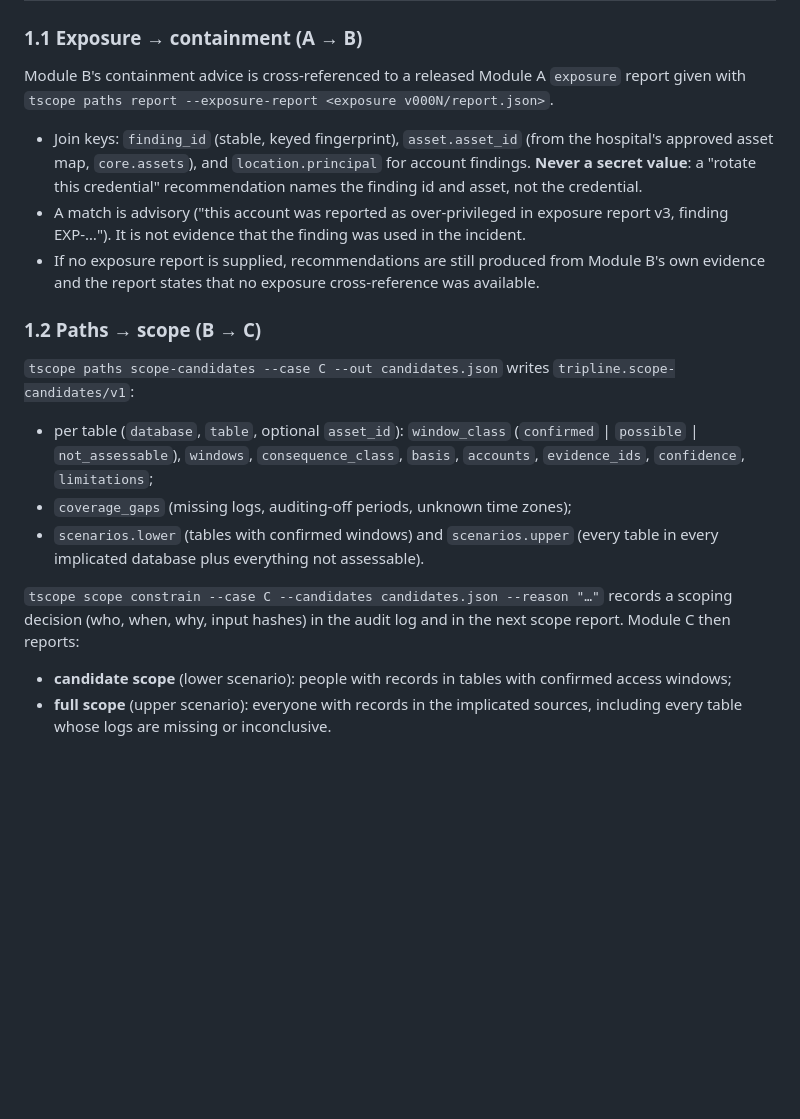
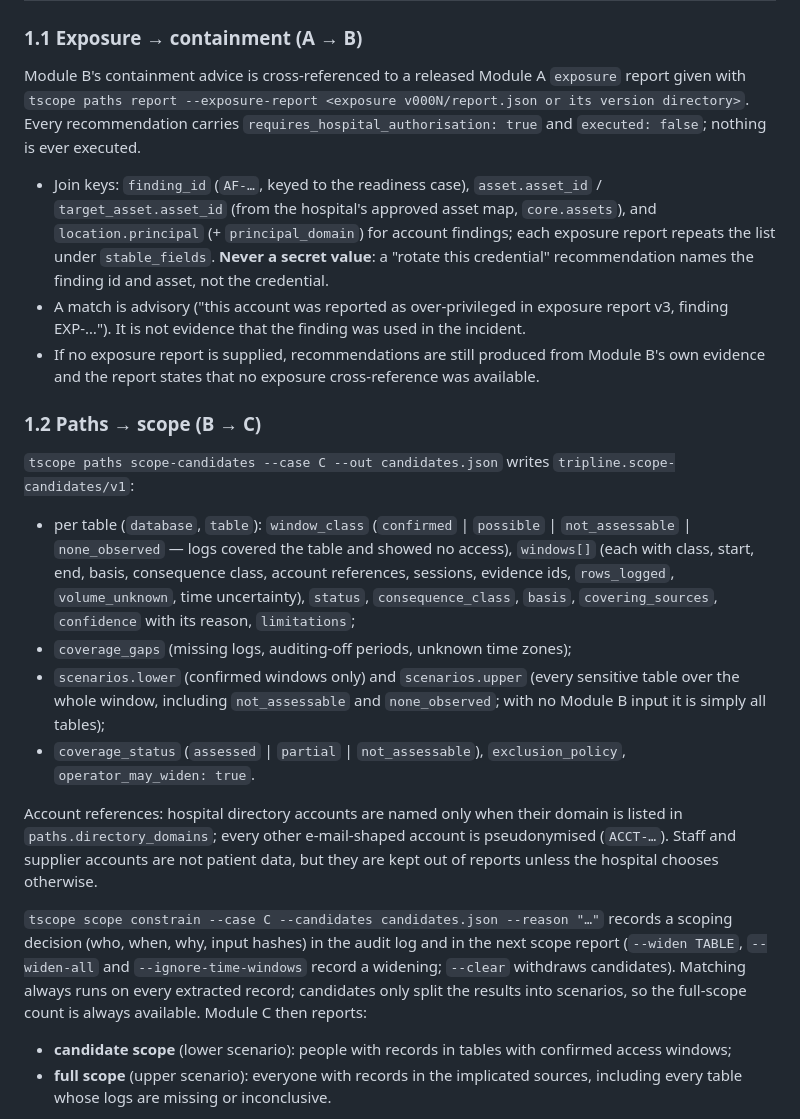
Before and after one commit to KingsmanRon/tripline-scope, a Markdown page: docs/INTEGRATION.md, the part around the change. Drawn GitHub-style; blank space fills up the shorter version.

Commit message:
docs: INTEGRATION.md aligned with the merged A→B and B→C contracts
Co-Authored-By: Claude Opus 5.5 <noreply@anthropic.com>
Claude-Session: https://claude.ai/code/session_0166HJQ9M4h1XAfT9G1D7pGt

```diff
--- a/docs/INTEGRATION.md
+++ b/docs/INTEGRATION.md
@@ -17,10 +17,12 @@ could not assess.
 ### 1.1 Exposure → containment (A → B)
 
 Module B's containment advice is cross-referenced to a released Module A `exposure` report given with
-`tscope paths report --exposure-report <exposure v000N/report.json>`.
+`tscope paths report --exposure-report <exposure v000N/report.json or its version directory>`. Every
+recommendation carries `requires_hospital_authorisation: true` and `executed: false`; nothing is ever executed.
 
-* Join keys: `finding_id` (stable, keyed fingerprint), `asset.asset_id` (from the hospital's approved asset map,
-  `core.assets`), and `location.principal` for account findings. **Never a secret value**: a "rotate this
+* Join keys: `finding_id` (`AF-…`, keyed to the readiness case), `asset.asset_id` / `target_asset.asset_id` (from
+  the hospital's approved asset map, `core.assets`), and `location.principal` (+ `principal_domain`) for account
+  findings; each exposure report repeats the list under `stable_fields`. **Never a secret value**: a "rotate this
   credential" recommendation names the finding id and asset, not the credential.
 * A match is advisory ("this account was reported as over-privileged in exposure report v3, finding EXP-…").
   It is not evidence that the finding was used in the incident.
@@ -31,15 +33,25 @@ Module B's containment advice is cross-referenced to a released Module A `exposu
 
 `tscope paths scope-candidates --case C --out candidates.json` writes `tripline.scope-candidates/v1`:
 
-* per table (`database`, `table`, optional `asset_id`): `window_class` (`confirmed` | `possible` |
-  `not_assessable`), `windows`, `consequence_class`, `basis`, `accounts`, `evidence_ids`, `confidence`,
+* per table (`database`, `table`): `window_class` (`confirmed` | `possible` | `not_assessable` |
+  `none_observed` — logs covered the table and showed no access), `windows[]` (each with class, start, end, basis,
+  consequence class, account references, sessions, evidence ids, `rows_logged`, `volume_unknown`, time
+  uncertainty), `status`, `consequence_class`, `basis`, `covering_sources`, `confidence` with its reason,
   `limitations`;
 * `coverage_gaps` (missing logs, auditing-off periods, unknown time zones);
-* `scenarios.lower` (tables with confirmed windows) and `scenarios.upper` (every table in every implicated
-  database plus everything not assessable).
+* `scenarios.lower` (confirmed windows only) and `scenarios.upper` (every sensitive table over the whole window,
+  including `not_assessable` and `none_observed`; with no Module B input it is simply all tables);
+* `coverage_status` (`assessed` | `partial` | `not_assessable`), `exclusion_policy`, `operator_may_widen: true`.
+
+Account references: hospital directory accounts are named only when their domain is listed in
+`paths.directory_domains`; every other e-mail-shaped account is pseudonymised (`ACCT-…`). Staff and supplier
+accounts are not patient data, but they are kept out of reports unless the hospital chooses otherwise.
 
 `tscope scope constrain --case C --candidates candidates.json --reason "…"` records a scoping decision (who,
-when, why, input hashes) in the audit log and in the next scope report. Module C then reports:
+when, why, input hashes) in the audit log and in the next scope report (`--widen TABLE`, `--widen-all` and
+`--ignore-time-windows` record a widening; `--clear` withdraws candidates). Matching always runs on every
+extracted record; candidates only split the results into scenarios, so the full-scope count is always available.
+Module C then reports:
 
 * **candidate scope** (lower scenario): people with records in tables with confirmed access windows;
 * **full scope** (upper scenario): everyone with records in the implicated sources, including every table whose
```
